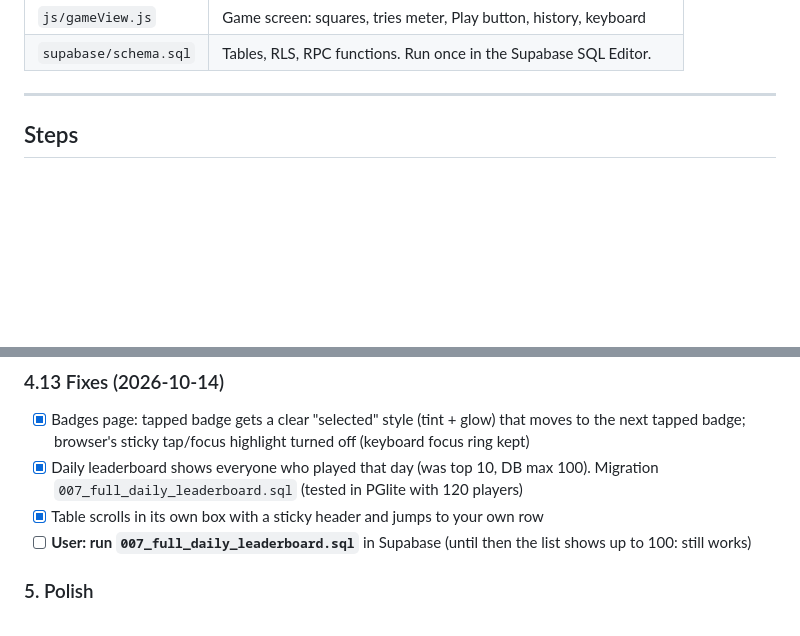
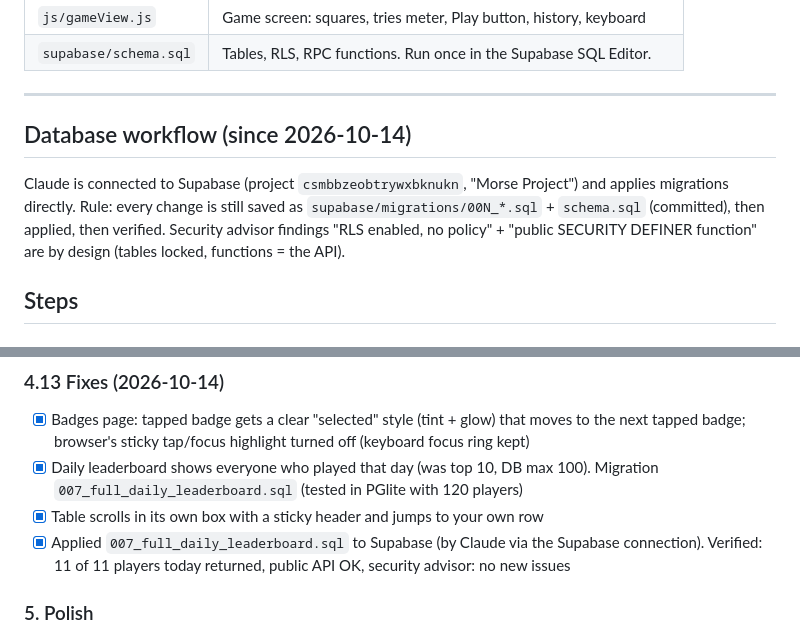
Before and after one commit to Pikksel/morse-app, a Markdown page: PLAN.md, 2 parts joined by grey strips. Rendered like a GitHub page; blank space fills up the shorter version.

Commit message:
Fix: badge selection highlight, full daily leaderboard (DB 007 applied)

```diff
--- a/PLAN.md
+++ b/PLAN.md
@@ -47,6 +47,11 @@ Open http://localhost:8000. **Keep DevTools open with Network → "Disable cache
 | `supabase/schema.sql` | Tables, RLS, RPC functions. Run once in the Supabase SQL Editor. |
 
 ---
+
+## Database workflow (since 2026-10-14)
+Claude is connected to Supabase (project `csmbbzeobtrywxbknukn`, "Morse Project") and applies migrations directly.
+Rule: every change is still saved as `supabase/migrations/00N_*.sql` + `schema.sql` (committed), then applied, then verified.
+Security advisor findings "RLS enabled, no policy" + "public SECURITY DEFINER function" are by design (tables locked, functions = the API).
 
 ## Steps
 
@@ -192,7 +197,7 @@ Score = tries used (1–25), 26 = failed; tie-break on time.
 - [x] Badges page: tapped badge gets a clear "selected" style (tint + glow) that moves to the next tapped badge; browser's sticky tap/focus highlight turned off (keyboard focus ring kept)
 - [x] Daily leaderboard shows everyone who played that day (was top 10, DB max 100). Migration `007_full_daily_leaderboard.sql` (tested in PGlite with 120 players)
 - [x] Table scrolls in its own box with a sticky header and jumps to your own row
-- [ ] **User: run `007_full_daily_leaderboard.sql`** in Supabase (until then the list shows up to 100: still works)
+- [x] Applied `007_full_daily_leaderboard.sql` to Supabase (by Claude via the Supabase connection). Verified: 11 of 11 players today returned, public API OK, security advisor: no new issues
 
 ### 5. Polish
 - [ ] Share button (emoji grid)
```
